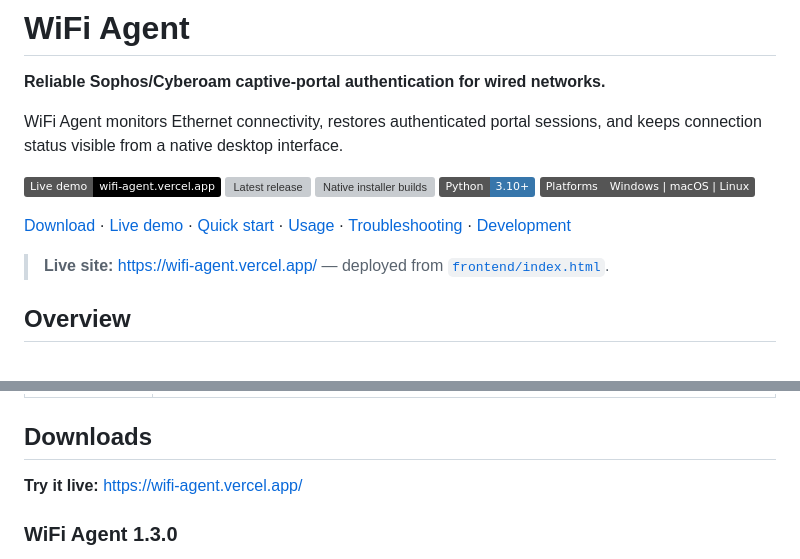
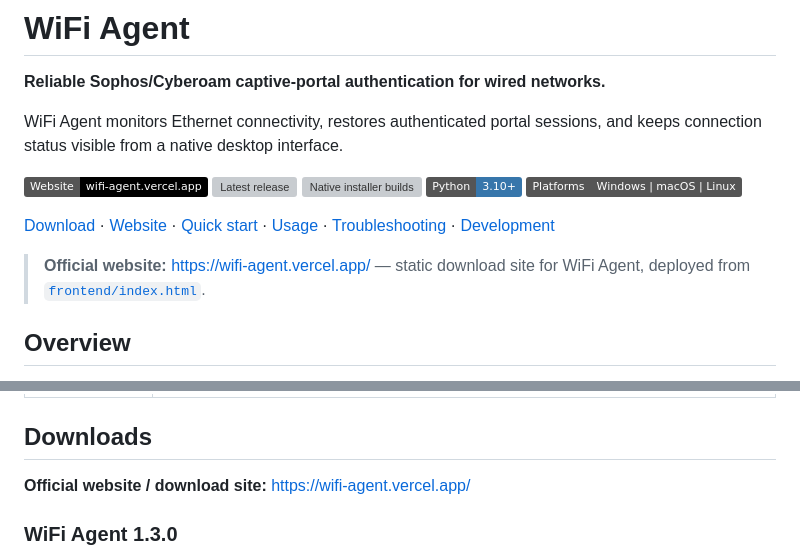
Before and after one commit to hotshot0104/Wifi-Agent, a Markdown page: README.md, 2 parts joined by grey strips. Drawn GitHub-style; badges without logos; grey boxes are pictures that could not be loaded.

Commit message:
docs: label vercel site as official download website, not live demo

```diff
--- a/README.md
+++ b/README.md
@@ -5,15 +5,15 @@
 WiFi Agent monitors Ethernet connectivity, restores authenticated portal
 sessions, and keeps connection status visible from a native desktop interface.
 
-[![Live demo](https://img.shields.io/badge/Live%20demo-wifi--agent.vercel.app-black?logo=vercel)](https://wifi-agent.vercel.app/)
+[![Website](https://img.shields.io/badge/Website-wifi--agent.vercel.app-black?logo=vercel)](https://wifi-agent.vercel.app/)
 [![Latest release](https://img.shields.io/github/v/release/akshajtiwari/Wifi-Agent?display_name=tag&sort=semver)](https://github.com/akshajtiwari/Wifi-Agent/releases/latest)
 [![Native installer builds](https://github.com/akshajtiwari/Wifi-Agent/actions/workflows/build-installers.yml/badge.svg)](https://github.com/akshajtiwari/Wifi-Agent/actions/workflows/build-installers.yml)
 [![Python 3.10+](https://img.shields.io/badge/Python-3.10%2B-3776AB?logo=python&logoColor=white)](#source-installation)
 [![Platforms](https://img.shields.io/badge/Platforms-Windows%20%7C%20macOS%20%7C%20Linux-555)](#downloads)
 
-[Download](#downloads) · [Live demo](https://wifi-agent.vercel.app/) · [Quick start](#quick-start) · [Usage](#using-wifi-agent) · [Troubleshooting](#troubleshooting) · [Development](#development)
+[Download](#downloads) · [Website](https://wifi-agent.vercel.app/) · [Quick start](#quick-start) · [Usage](#using-wifi-agent) · [Troubleshooting](#troubleshooting) · [Development](#development)
 
-> **Live site:** https://wifi-agent.vercel.app/ — deployed from [`frontend/index.html`](frontend/index.html).
+> **Official website:** https://wifi-agent.vercel.app/ — static download site for WiFi Agent, deployed from [`frontend/index.html`](frontend/index.html).
 
 ## Overview
 
@@ -36,7 +36,7 @@ then logs in only when action is required.
 
 ## Downloads
 
-**Try it live:** [https://wifi-agent.vercel.app/](https://wifi-agent.vercel.app/)
+**Official website / download site:** [https://wifi-agent.vercel.app/](https://wifi-agent.vercel.app/)
 
 ### WiFi Agent 1.3.0
 
```
